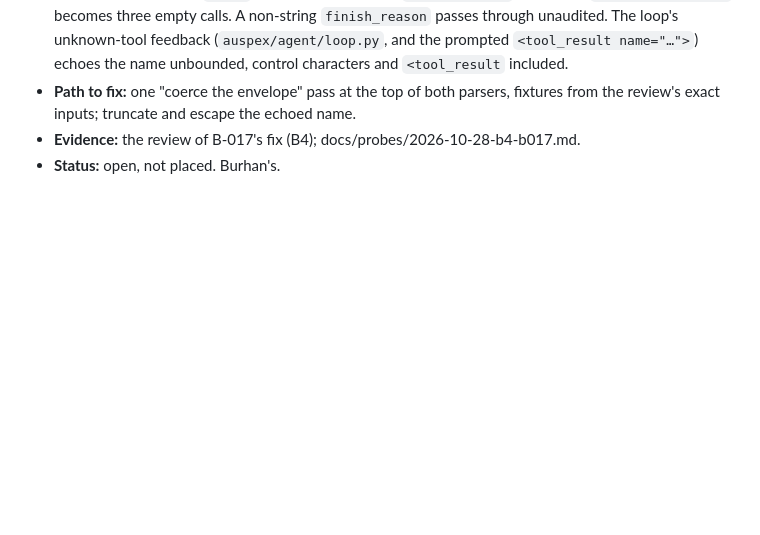
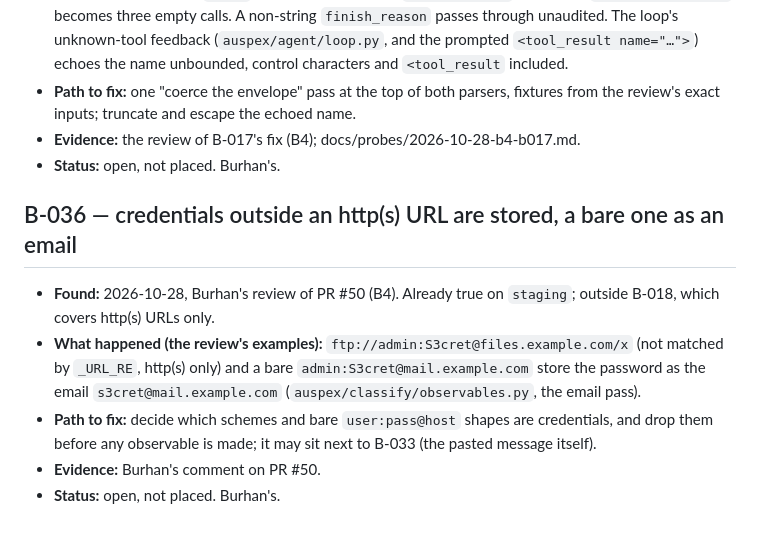
Before and after one commit to Diss0lv3d/auspex, a Markdown page: BUGS.md, the part around the change. Drawn GitHub-style; blank space fills up the shorter version.

Commit message:
chore(bugs): B-036 -- credentials outside an http(s) URL are stored, a bare one as an email
Co-Authored-By: Claude Opus 5.5 <noreply@anthropic.com>

```diff
--- a/BUGS.md
+++ b/BUGS.md
@@ -674,3 +674,17 @@ are never deleted.
   name.
 - **Evidence:** the review of B-017's fix (B4); docs/probes/2026-10-28-b4-b017.md.
 - **Status:** open, not placed. Burhan's.
+
+## B-036 — credentials outside an http(s) URL are stored, a bare one as an email
+
+- **Found:** 2026-10-28, Burhan's review of PR #50 (B4). Already true on
+  `staging`; outside B-018, which covers http(s) URLs only.
+- **What happened (the review's examples):** `ftp://admin:S3cret@files.example.com/x`
+  (not matched by `_URL_RE`, http(s) only) and a bare
+  `admin:S3cret@mail.example.com` store the password as the email
+  `s3cret@mail.example.com` (`auspex/classify/observables.py`, the email pass).
+- **Path to fix:** decide which schemes and bare `user:pass@host` shapes are
+  credentials, and drop them before any observable is made; it may sit next to
+  B-033 (the pasted message itself).
+- **Evidence:** Burhan's comment on PR #50.
+- **Status:** open, not placed. Burhan's.
```
